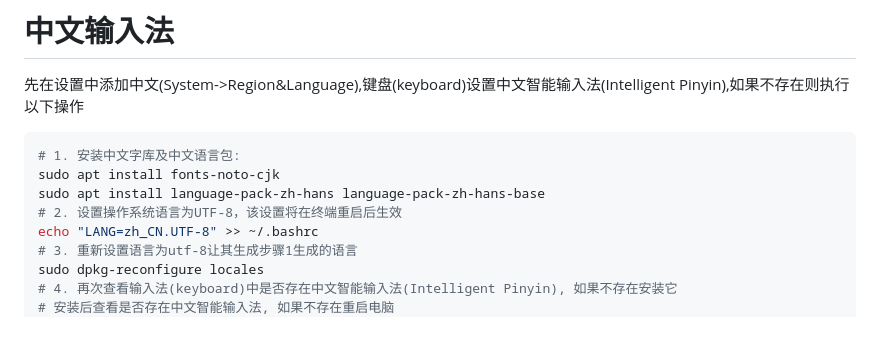
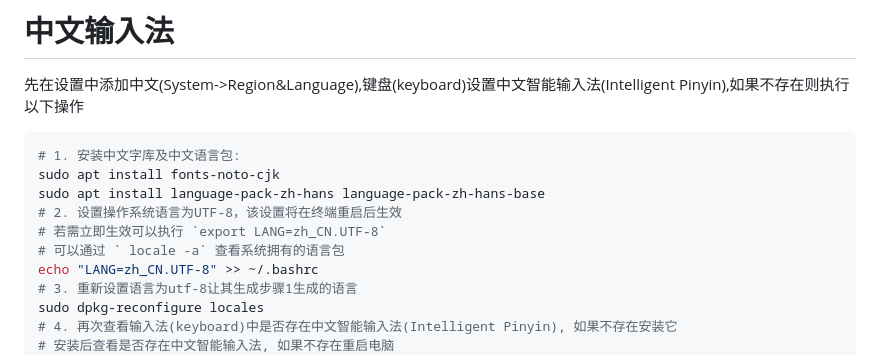
Before and after one commit to lindezhong/my-vim-config, a Markdown page: config/ubuntu.md, the part around the change. Rendered like a GitHub page; blank space fills up the shorter version.

Commit message:
语言修改说明

```diff
--- a/config/ubuntu.md
+++ b/config/ubuntu.md
@@ -7,6 +7,8 @@
 sudo apt install fonts-noto-cjk
 sudo apt install language-pack-zh-hans language-pack-zh-hans-base
 # 2. 设置操作系统语言为UTF-8，该设置将在终端重启后生效
+# 若需立即生效可以执行 `export LANG=zh_CN.UTF-8`
+# 可以通过 ` locale -a` 查看系统拥有的语言包
 echo "LANG=zh_CN.UTF-8" >> ~/.bashrc
 # 3. 重新设置语言为utf-8让其生成步骤1生成的语言
 sudo dpkg-reconfigure locales
```
